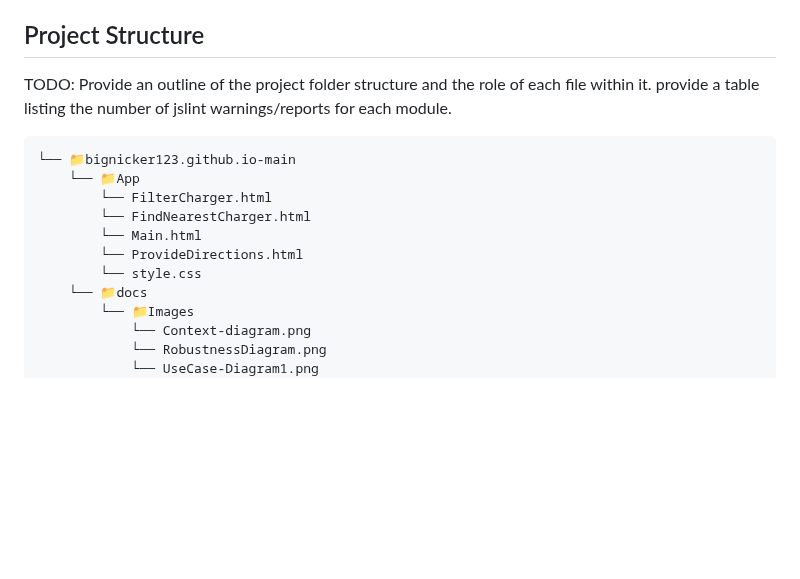
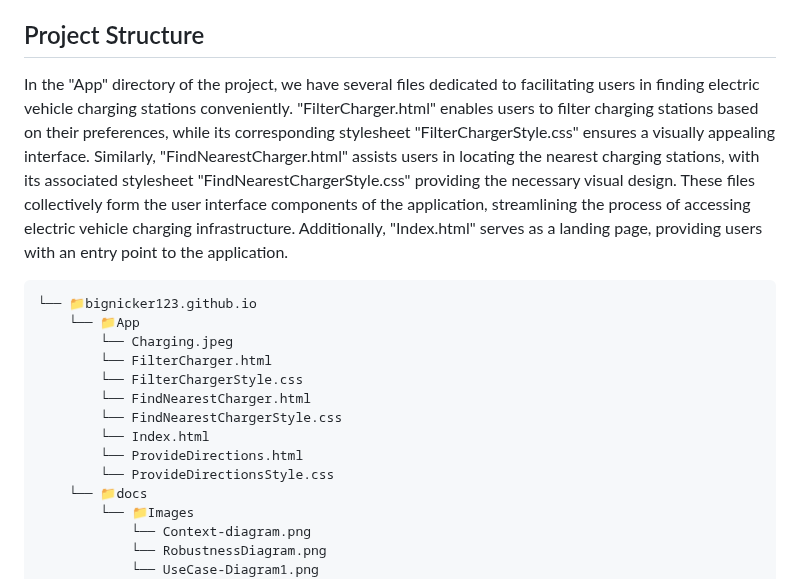
Before and after one commit to BigNicker123/bignicker123.github.io, a Markdown page: docs/implementation.md, the part around the change. Drawn GitHub-style; blank space fills up the shorter version.

````diff
--- a/docs/implementation.md
+++ b/docs/implementation.md
@@ -11,17 +11,19 @@ The dataset, obtained from the Bristol Open Data API, offers information on elec
 Configuration data includes the API endpoint URL for charger data retrieval and the Mapbox access token for map rendering.
 
 ## Project Structure
-TODO: Provide an outline of the project folder structure and the role of each file within it.
-provide a table listing the number of jslint warnings/reports for each module.
+In the "App" directory of the project, we have several files dedicated to facilitating users in finding electric vehicle charging stations conveniently. "FilterCharger.html" enables users to filter charging stations based on their preferences, while its corresponding stylesheet "FilterChargerStyle.css" ensures a visually appealing interface. Similarly, "FindNearestCharger.html" assists users in locating the nearest charging stations, with its associated stylesheet "FindNearestChargerStyle.css" providing the necessary visual design. These files collectively form the user interface components of the application, streamlining the process of accessing electric vehicle charging infrastructure. Additionally, "Index.html" serves as a landing page, providing users with an entry point to the application.
 
 ```
-└── 📁bignicker123.github.io-main
+└── 📁bignicker123.github.io
     └── 📁App
+        └── Charging.jpeg
         └── FilterCharger.html
+        └── FilterChargerStyle.css
         └── FindNearestCharger.html
-        └── Main.html
+        └── FindNearestChargerStyle.css
+        └── Index.html
         └── ProvideDirections.html
-        └── style.css
+        └── ProvideDirectionsStyle.css
     └── 📁docs
         └── 📁Images
             └── Context-diagram.png
````
